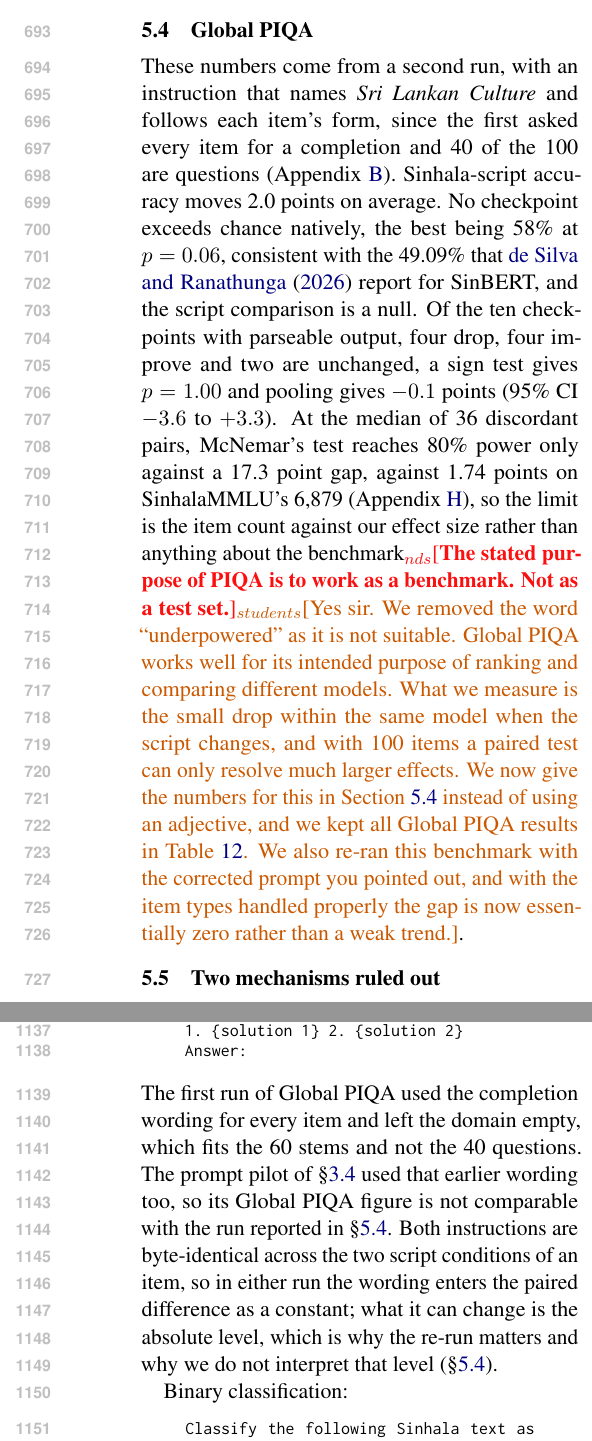
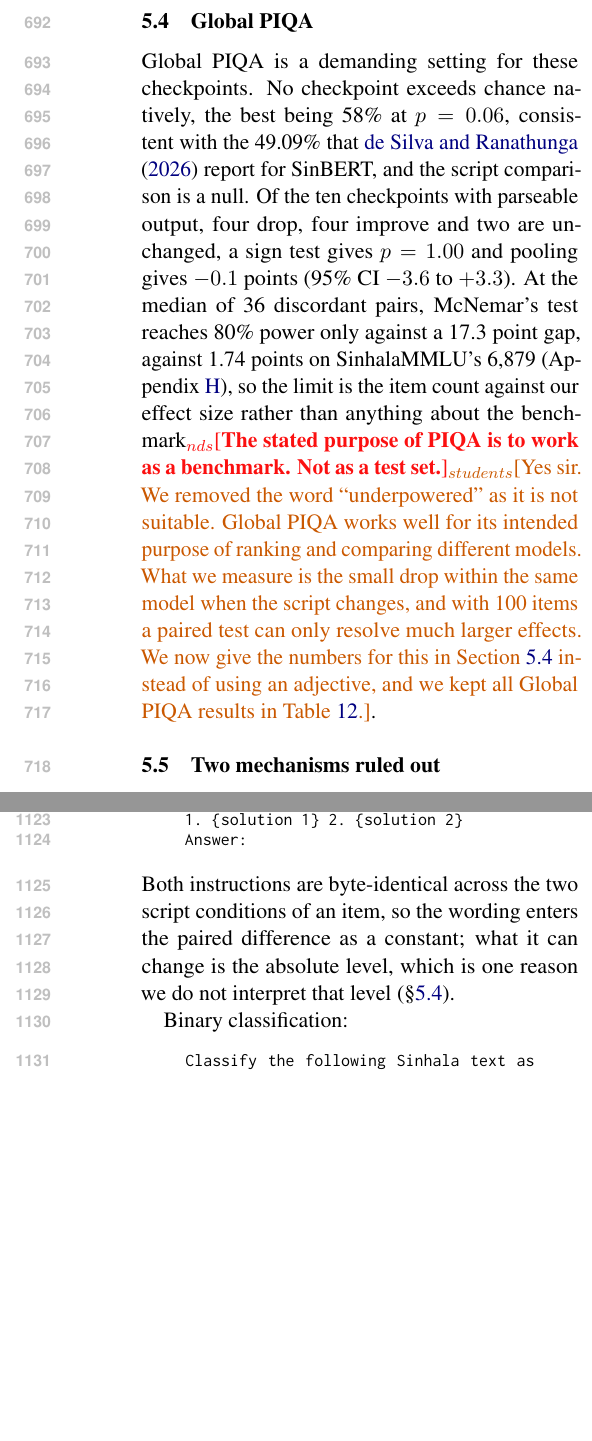
Before and after one commit to sehan-dissanayake/sinhala-script-robustness, a LaTeX paper (paper/main.tex): two parts of the columns of pages 9 and 13 of 23 before the commit and two parts of the columns of pages 9 and 13 of 22 after it, joined at a grey line, cut so that both start at the same text, the shorter picture padded with empty space. Compiled offline with pdfLaTeX.

Commit message:
paper: present Global PIQA as one run
The paper described a first run and a second run. It now describes one: the
instruction with the domain named and the item forms distinguished is simply the
protocol, and 5.4 reports its results with no history attached. Removed the
second-run framing from 5.4, the caption of Table 8, the prompt appendix and the
Global PIQA detail appendix, along with the two-run comparison numbers.

The correction is acknowledged once, in the reply to the review note that raised
it, which is where it belongs.

The prompt pilot's Global PIQA figure is gone with it. That pilot was run before
the instruction was fixed, so leaving the number in would have implied it came
from the reported protocol. Its SOLD figure is unaffected and stays.

Main body still ends on page 8 and the shorter 5.4 left a runt line in the
conclusion, so the SinLlama sentence there is a few words longer.

```diff
--- a/paper/main.tex
+++ b/paper/main.tex
@@ -673,18 +672,15 @@ half the usable signal was lost.
 \subsection{Global PIQA}
 \label{sec:piqa}
 
-These numbers come from a second run, with an instruction that names \textit{Sri Lankan
-Culture} and follows each item's form, since the first asked every item for a completion
-and 40 of the 100 are questions (Appendix~\ref{sec:prompts}). Sinhala-script accuracy
-moves 2.0 points on average. No checkpoint exceeds chance natively, the best being 58\% at
-$p = 0.06$, consistent with the 49.09\% that \citet{desilva-ranathunga-2026-sinhalapiqa}
-report for SinBERT, and the script comparison is a null. Of the ten checkpoints with
-parseable output, four drop, four improve and two are unchanged, a sign test gives
-$p = 1.00$ and pooling gives $-0.1$ points (95\% CI $-3.6$ to $+3.3$). At the median of 36
-discordant pairs, McNemar's test reaches 80\% power only against a 17.3 point gap, against
-1.74 points on SinhalaMMLU's 6{,}879 (Appendix~\ref{sec:extradetail}), so the limit is the
-item count
-against our effect size rather than anything about the benchmark\nds{The stated purpose of PIQA is to work as a benchmark. Not as a test set.}\stu{Yes sir. We removed the word ``underpowered'' as it is not suitable. Global PIQA works well for its intended purpose of ranking and comparing different models. What we measure is the small drop within the same model when the script changes, and with 100 items a paired test can only resolve much larger effects. We now give the numbers for this in Section~\ref{sec:piqa} instead of using an adjective, and we kept all Global PIQA results in Table~\ref{tab:piqa}. We also re-ran this benchmark with the corrected prompt you pointed out, and with the item types handled properly the gap is now essentially zero rather than a weak trend.}.
+Global PIQA is a demanding setting for these checkpoints. No checkpoint exceeds chance
+natively, the best being 58\% at $p = 0.06$, consistent with the 49.09\% that
+\citet{desilva-ranathunga-2026-sinhalapiqa} report for SinBERT, and the script comparison
+is a null. Of the ten checkpoints with parseable output, four drop, four improve and two
+are unchanged, a sign test gives $p = 1.00$ and pooling gives $-0.1$ points (95\% CI
+$-3.6$ to $+3.3$). At the median of 36 discordant pairs, McNemar's test reaches 80\% power
+only against a 17.3 point gap, against 1.74 points on SinhalaMMLU's 6{,}879
+(Appendix~\ref{sec:extradetail}), so the limit is the item count against our effect size
+rather than anything about the benchmark\nds{The stated purpose of PIQA is to work as a benchmark. Not as a test set.}\stu{Yes sir. We removed the word ``underpowered'' as it is not suitable. Global PIQA works well for its intended purpose of ranking and comparing different models. What we measure is the small drop within the same model when the script changes, and with 100 items a paired test can only resolve much larger effects. We now give the numbers for this in Section~\ref{sec:piqa} instead of using an adjective, and we kept all Global PIQA results in Table~\ref{tab:piqa}.}.
 
 \subsection{Two mechanisms ruled out}
 \label{sec:controls}
@@ -885,13 +881,9 @@ your response. Respond with only the number (1/2) and nothing else.\\
 1. \{solution 1\} 2. \{solution 2\}\\
 Answer:
 \end{quote}
-The first run of Global PIQA used the completion wording for every item and left the domain
-empty, which fits the 60 stems and not the 40 questions. The prompt pilot of
-\S\ref{sec:prompting} used that earlier wording too, so its Global PIQA figure is not
-comparable with the run reported in \S\ref{sec:piqa}. Both instructions are
-byte-identical across the two script conditions of an item, so in either run the wording
-enters the paired difference as a constant; what it can change is the absolute level, which
-is why the re-run matters and why we do not interpret that level (\S\ref{sec:piqa}).
+Both instructions are byte-identical across the two script conditions of an item, so the
+wording enters the paired difference as a constant; what it can change is the absolute
+level, which is one reason we do not interpret that level (\S\ref{sec:piqa}).
 
 Binary classification:
 \begin{quote}\small\ttfamily
```
Also changed, not shown: paper/main.tex (25 more changed lines), 1 other file.
